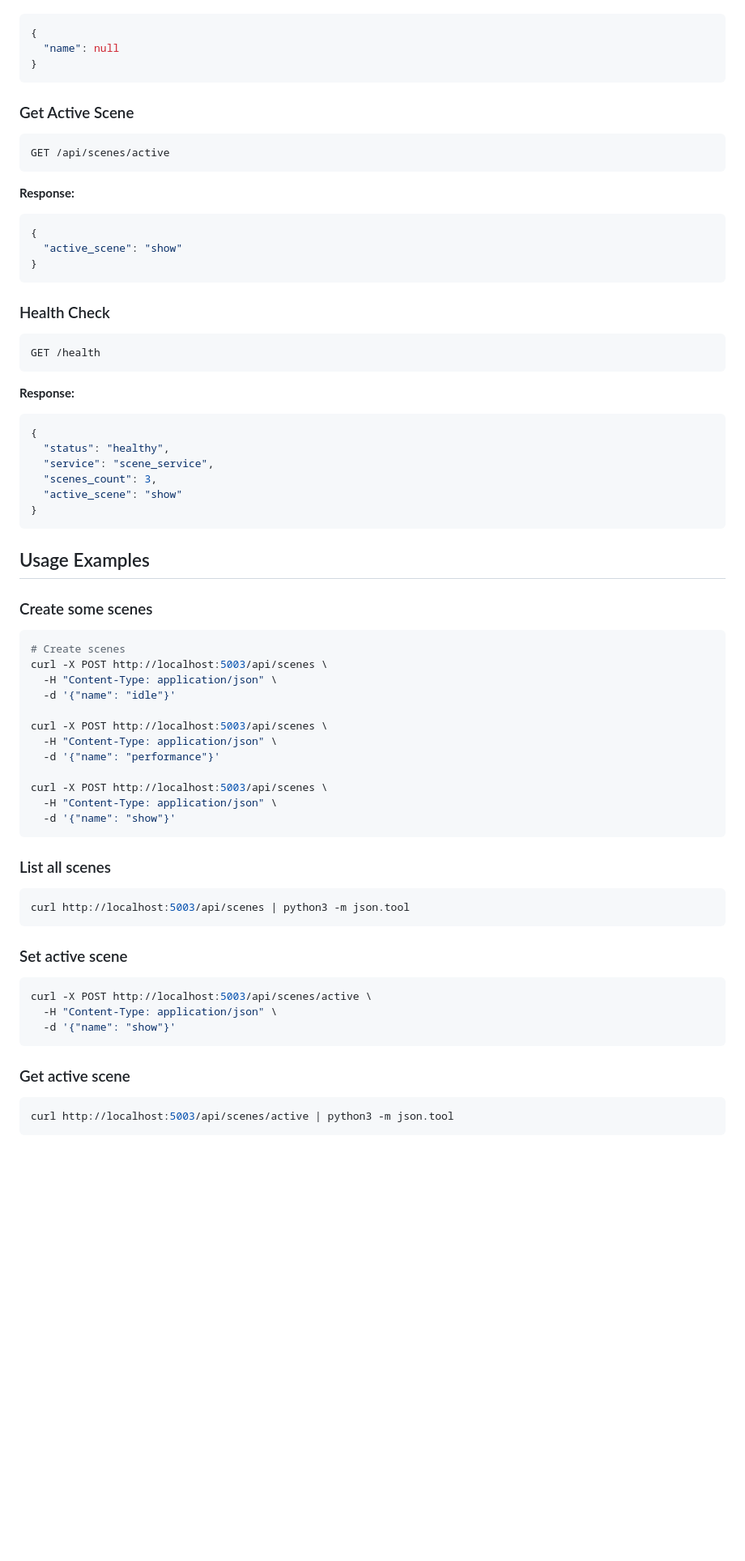
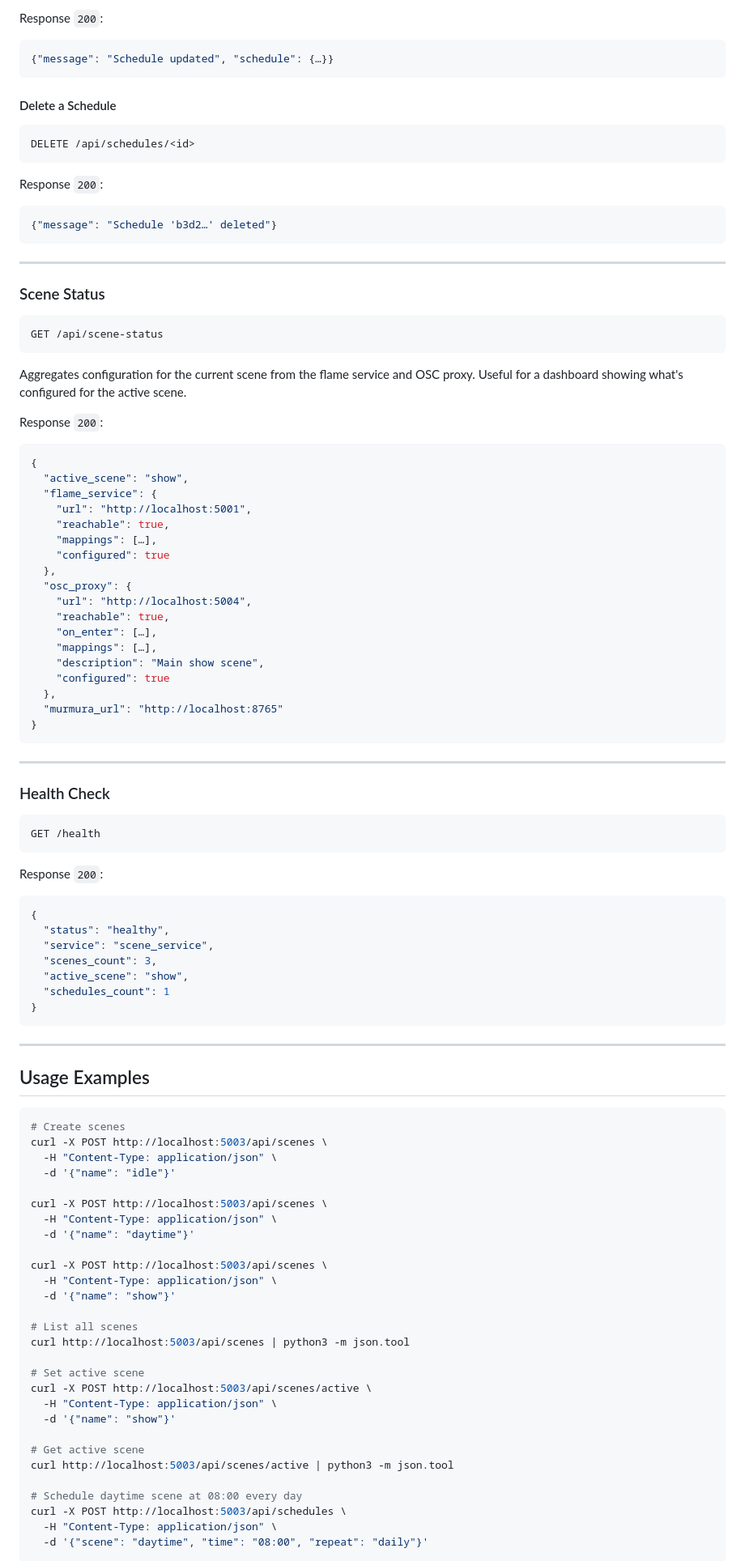
Before and after one commit to FlamingLotusGirls/haven, a Markdown page: Triggers/SCENE_SERVICE.md, the part around one of its changes. Shown at 81% size. Rendered like a GitHub page; blank space fills up the shorter version.

Commit message:
updating readme for scene service

````diff
--- a/Triggers/SCENE_SERVICE.md
+++ b/Triggers/SCENE_SERVICE.md
@@ -114,41 +184,74 @@ Content-Type: application/json
+Response `200`:
+```json
+{"message": "Schedule updated", "schedule": {…}}
+```
+
+#### Delete a Schedule
+
+```
+DELETE /api/schedules/<id>
+```
+
+Response `200`:
+```json
+{"message": "Schedule 'b3d2…' deleted"}
+```
+
+---
+
+### Scene Status
+
+```
+GET /api/scene-status
+```
+
+Aggregates configuration for the current scene from the flame service and OSC proxy.
+Useful for a dashboard showing what's configured for the active scene.
+
+Response `200`:
 ```json
 {
-  "name": null
+  "active_scene": "show",
+  "flame_service": {
+    "url": "http://localhost:5001",
+    "reachable": true,
+    "mappings": […],
+    "configured": true
+  },
+  "osc_proxy": {
+    "url": "http://localhost:5004",
+    "reachable": true,
+    "on_enter": […],
+    "mappings": […],
+    "description": "Main show scene",
+    "configured": true
+  },
+  "murmura_url": "http://localhost:8765"
 }
 ```
 
-### Get Active Scene
-
-```bash
-GET /api/scenes/active
-```
-
-**Response:**
-```json
-{
-  "active_scene": "show"
-}
-```
+---
 
 ### Health Check
 
-```bash
+```
 GET /health
 ```
 
-**Response:**
+Response `200`:
 ```json
 {
   "status": "healthy",
   "service": "scene_service",
   "scenes_count": 3,
-  "active_scene": "show"
+  "active_scene": "show",
+  "schedules_count": 1
 }
 ```
 
+---
+
 ## Usage Examples
-
-### Create some scenes
 
 ```bash
 # Create scenes
@@ -158,30 +261,25 @@ curl -X POST http://localhost:5003/api/scenes \
 
 curl -X POST http://localhost:5003/api/scenes \
   -H "Content-Type: application/json" \
-  -d '{"name": "performance"}'
+  -d '{"name": "daytime"}'
 
 curl -X POST http://localhost:5003/api/scenes \
   -H "Content-Type: application/json" \
   -d '{"name": "show"}'
-```
 
-### List all scenes
+# List all scenes
+curl http://localhost:5003/api/scenes | python3 -m json.tool
 
-```bash
-curl http://localhost:5003/api/scenes | python3 -m json.tool
-```
-
-### Set active scene
-
-```bash
+# Set active scene
 curl -X POST http://localhost:5003/api/scenes/active \
   -H "Content-Type: application/json" \
   -d '{"name": "show"}'
-```
 
-### Get active scene
+# Get active scene
+curl http://localhost:5003/api/scenes/active | python3 -m json.tool
 
-```bash
-curl http://localhost:5003/api/scenes/active | python3 -m json.tool
-```
+# Schedule daytime scene at 08:00 every day
+curl -X POST http://localhost:5003/api/schedules \
+  -H "Content-Type: application/json" \
+  -d '{"scene": "daytime", "time": "08:00", "repeat": "daily"}'
 
````
Also changed, not shown: other parts of Triggers/SCENE_SERVICE.md (+168 -68 lines).
